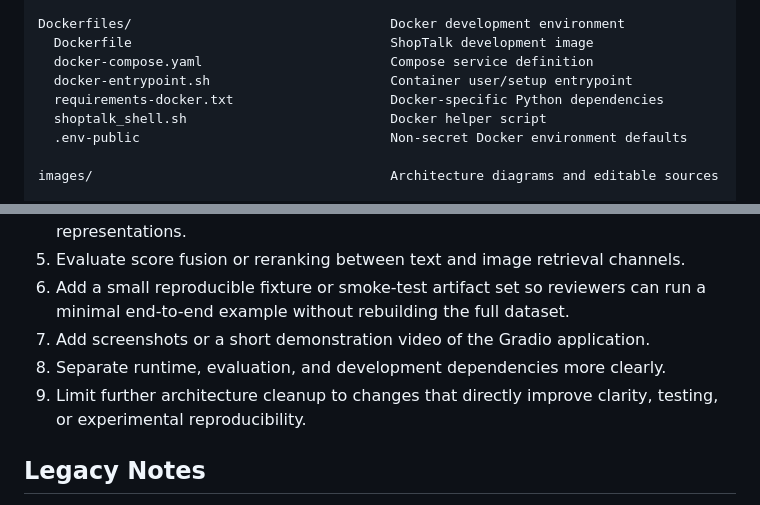
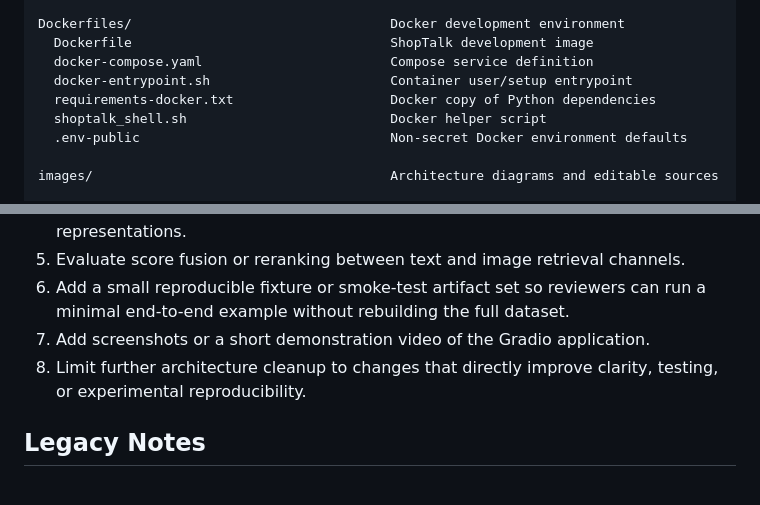
Before and after one commit to smgutstein/ShopTalk, a Markdown page: README.md, 2 parts joined by grey strips. Drawn GitHub-style.

Commit message:
Minor README edits

```diff
--- a/README.md
+++ b/README.md
@@ -183,7 +183,7 @@ Dockerfiles/                                 Docker development environment
   Dockerfile                                 ShopTalk development image
   docker-compose.yaml                        Compose service definition
   docker-entrypoint.sh                       Container user/setup entrypoint
-  requirements-docker.txt                    Docker-specific Python dependencies
+  requirements-docker.txt                    Docker copy of Python dependencies
   shoptalk_shell.sh                          Docker helper script
   .env-public                                Non-secret Docker environment defaults
 
@@ -629,8 +629,7 @@ The main limitations are:
 5. Evaluate score fusion or reranking between text and image retrieval channels.
 6. Add a small reproducible fixture or smoke-test artifact set so reviewers can run a minimal end-to-end example without rebuilding the full dataset.
 7. Add screenshots or a short demonstration video of the Gradio application.
-8. Separate runtime, evaluation, and development dependencies more clearly.
-9. Limit further architecture cleanup to changes that directly improve clarity, testing, or experimental reproducibility.
+8. Limit further architecture cleanup to changes that directly improve clarity, testing, or experimental reproducibility.
 
 ## Legacy Notes
 
```
